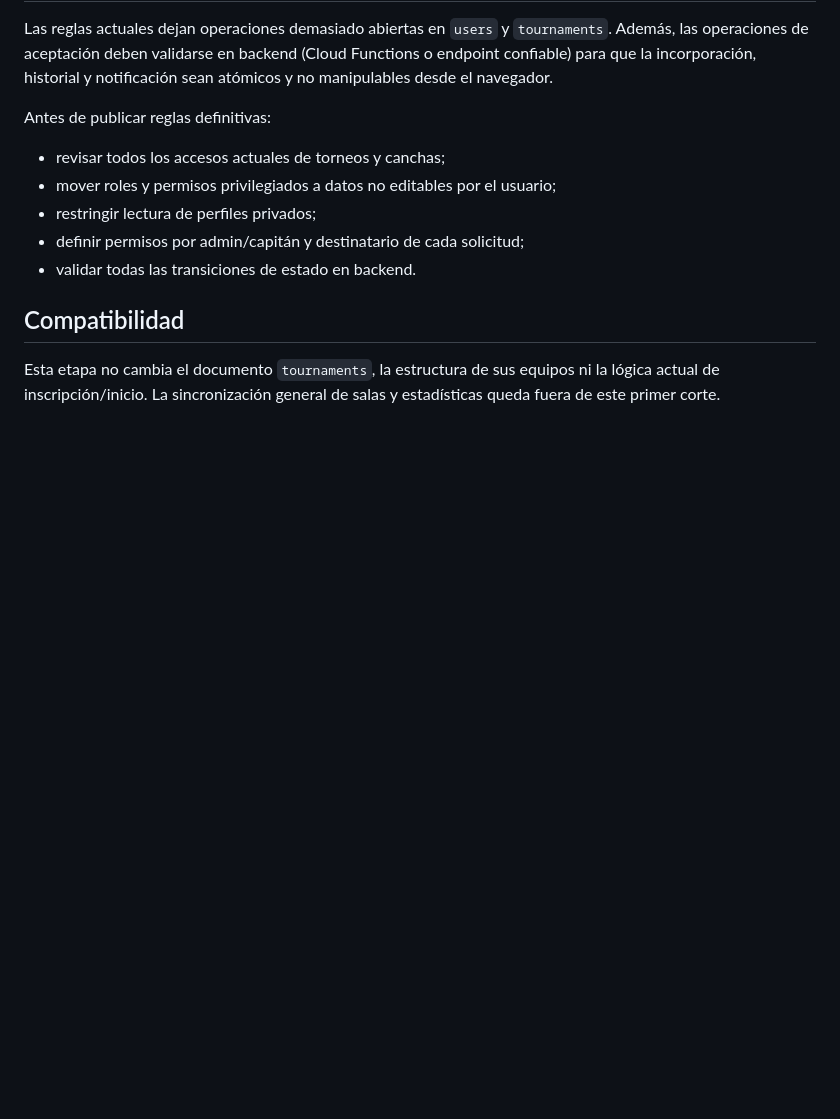
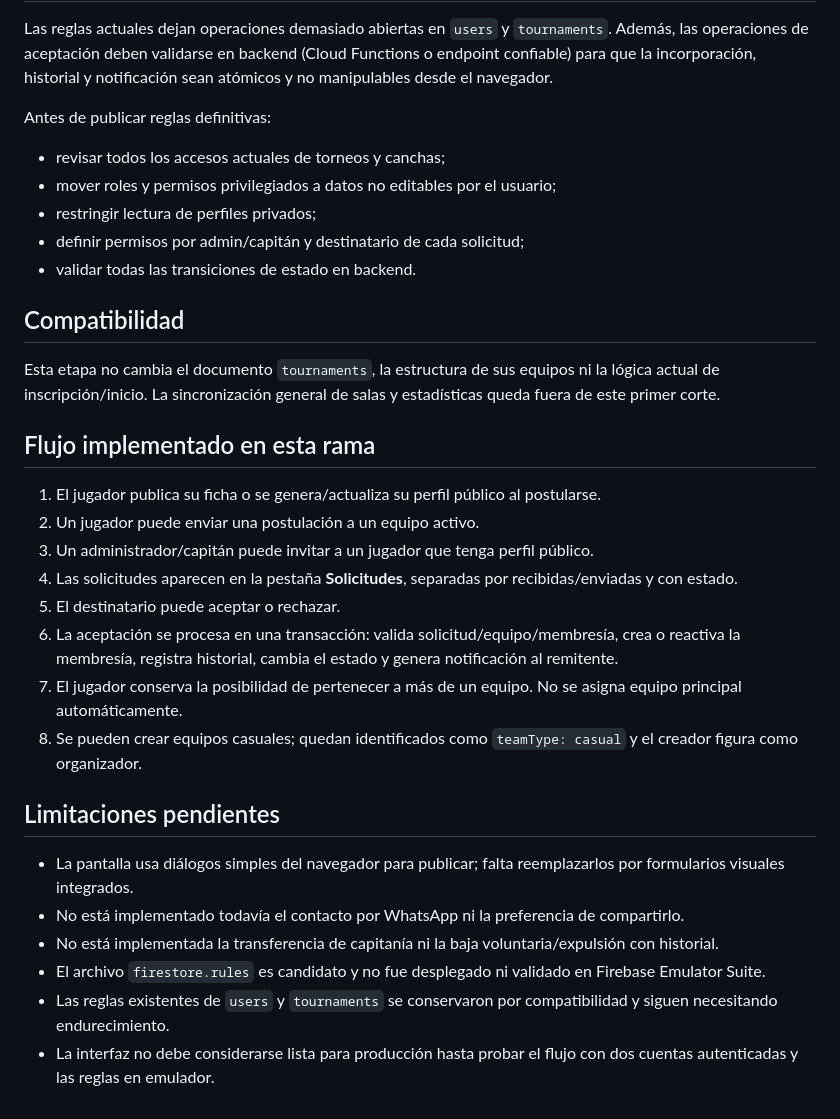
Before and after one commit to Jonperi73/faltaunof5, a Markdown page: docs/MERCADO_PASES_DATA_MODEL.md, the part around the change. GitHub-like rendering; blank space fills up the shorter version.

Commit message:
Document transfer request lifecycle and implementation limitations

```diff
--- a/docs/MERCADO_PASES_DATA_MODEL.md
+++ b/docs/MERCADO_PASES_DATA_MODEL.md
@@ -47,3 +47,24 @@ Antes de publicar reglas definitivas:
 ## Compatibilidad
 
 Esta etapa no cambia el documento `tournaments`, la estructura de sus equipos ni la lógica actual de inscripción/inicio. La sincronización general de salas y estadísticas queda fuera de este primer corte.
+
+
+## Flujo implementado en esta rama
+
+1. El jugador publica su ficha o se genera/actualiza su perfil público al postularse.
+2. Un jugador puede enviar una postulación a un equipo activo.
+3. Un administrador/capitán puede invitar a un jugador que tenga perfil público.
+4. Las solicitudes aparecen en la pestaña **Solicitudes**, separadas por recibidas/enviadas y con estado.
+5. El destinatario puede aceptar o rechazar.
+6. La aceptación se procesa en una transacción: valida solicitud/equipo/membresía, crea o reactiva la membresía, registra historial, cambia el estado y genera notificación al remitente.
+7. El jugador conserva la posibilidad de pertenecer a más de un equipo. No se asigna equipo principal automáticamente.
+8. Se pueden crear equipos casuales; quedan identificados como `teamType: casual` y el creador figura como organizador.
+
+## Limitaciones pendientes
+
+- La pantalla usa diálogos simples del navegador para publicar; falta reemplazarlos por formularios visuales integrados.
+- No está implementado todavía el contacto por WhatsApp ni la preferencia de compartirlo.
+- No está implementada la transferencia de capitanía ni la baja voluntaria/expulsión con historial.
+- El archivo `firestore.rules` es candidato y no fue desplegado ni validado en Firebase Emulator Suite.
+- Las reglas existentes de `users` y `tournaments` se conservaron por compatibilidad y siguen necesitando endurecimiento.
+- La interfaz no debe considerarse lista para producción hasta probar el flujo con dos cuentas autenticadas y las reglas en emulador.
```
